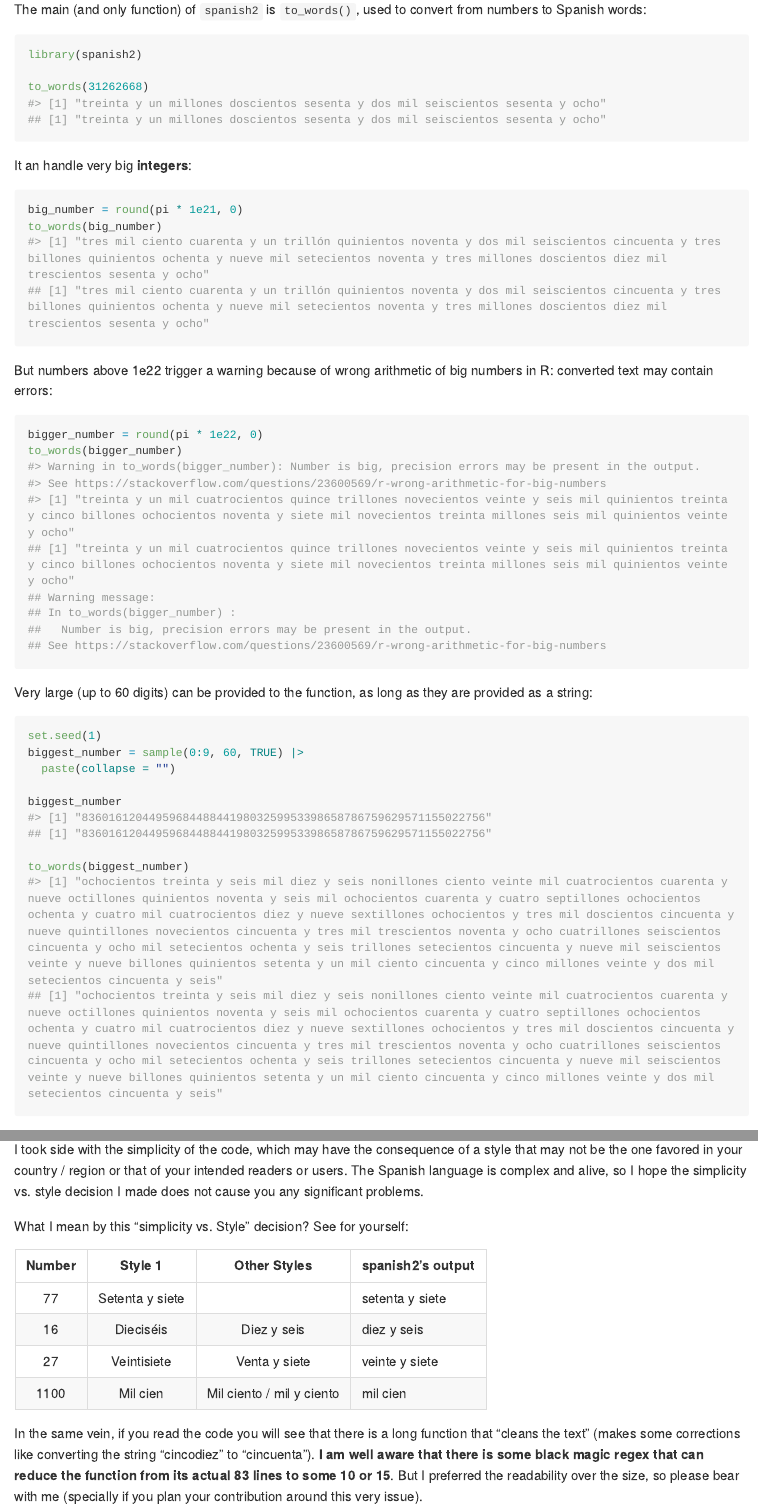
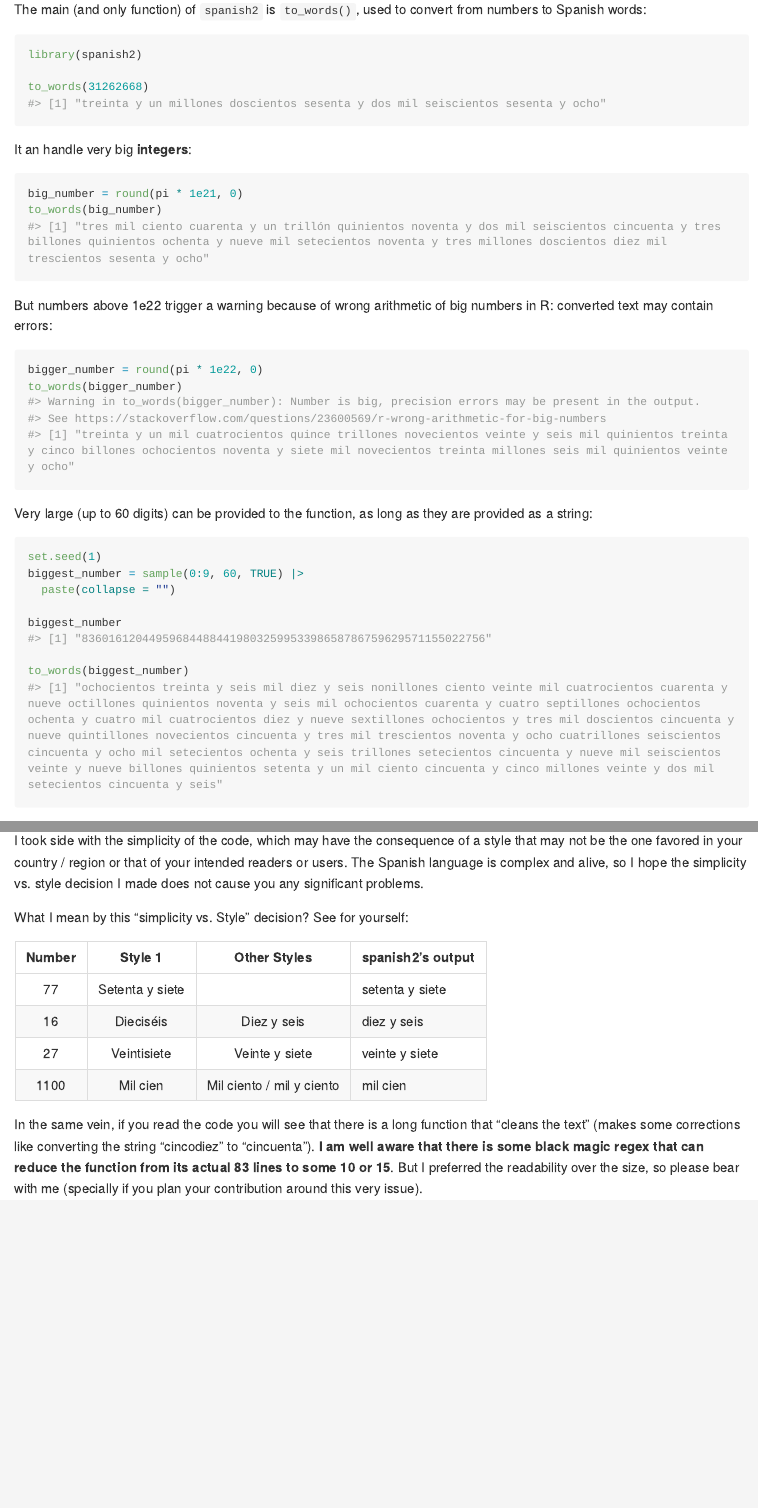
Before and after one commit to PavoDive/spanish2, an R Markdown document (README.Rmd): the page in a window 1100 px wide, from 620 px down, and a second part further down, joined at a grey line. The pictures show the output file README.md that the author committed with the source, drawn offline in the style of GitHub; long lines of code are wrapped.

Commit message:
Corrected README.md
The output was duplicated in the md file (it was copied into the Rmd
file), and some minor typo corrections were made.

````diff
--- a/README.Rmd
+++ b/README.Rmd
@@ -40,7 +40,6 @@ The main (and only function) of `spanish2` is `to_words()`, used to convert from
 library(spanish2)
 
 to_words(31262668)
-## [1] "treinta y un millones doscientos sesenta y dos mil seiscientos sesenta y ocho"
 ```
 
 It an handle very big **integers**:
@@ -48,7 +47,6 @@ It an handle very big **integers**:
 ```{r example2}
 big_number = round(pi * 1e21, 0)
 to_words(big_number)
-## [1] "tres mil ciento cuarenta y un trillón quinientos noventa y dos mil seiscientos cincuenta y tres billones quinientos ochenta y nueve mil setecientos noventa y tres millones doscientos diez mil trescientos sesenta y ocho"
 ```
 
 But numbers above 1e22 trigger a warning because of wrong arithmetic of big numbers in R: converted text may contain errors:
@@ -56,11 +54,6 @@ But numbers above 1e22 trigger a warning because of wrong arithmetic of big numb
 ```{r example3}
 bigger_number = round(pi * 1e22, 0)
 to_words(bigger_number)
-## [1] "treinta y un mil cuatrocientos quince trillones novecientos veinte y seis mil quinientos treinta y cinco billones ochocientos noventa y siete mil novecientos treinta millones seis mil quinientos veinte y ocho"
-## Warning message:
-## In to_words(bigger_number) :
-##   Number is big, precision errors may be present in the output.
-## See https://stackoverflow.com/questions/23600569/r-wrong-arithmetic-for-big-numbers
 ```
 
 Very large (up to 60 digits) can be provided to the function, as long as they are provided as a string:
@@ -71,10 +64,8 @@ biggest_number = sample(0:9, 60, TRUE) |>
   paste(collapse = "")
 
 biggest_number
-## [1] "836016120449596844884419803259953398658786759629571155022756"
 
 to_words(biggest_number)
-## [1] "ochocientos treinta y seis mil diez y seis nonillones ciento veinte mil cuatrocientos cuarenta y nueve octillones quinientos noventa y seis mil ochocientos cuarenta y cuatro septillones ochocientos ochenta y cuatro mil cuatrocientos diez y nueve sextillones ochocientos y tres mil doscientos cincuenta y nueve quintillones novecientos cincuenta y tres mil trescientos noventa y ocho cuatrillones seiscientos cincuenta y ocho mil setecientos ochenta y seis trillones setecientos cincuenta y nueve mil seiscientos veinte y nueve billones quinientos setenta y un mil ciento cincuenta y cinco millones veinte y dos mil setecientos cincuenta y seis"
 ```
 
 `spahish2::to_words()` can take a negative number, either as an integer or as a string:
@@ -99,7 +88,7 @@ What I mean by this "simplicity vs. Style" decision? See for yourself:
 |:------:|:---------------:|:-------------------------:|-------------------|
 | 77     | Setenta y siete |                           | setenta y siete   |
 | 16     | Dieciséis       | Diez y seis               | diez y seis       |
-| 27     | Veintisiete     | Venta y siete             | veinte y siete    |
+| 27     | Veintisiete     | Veinte y siete             | veinte y siete    |
 | 1100   | Mil cien        | Mil ciento / mil y ciento | mil cien                  |
 
 In the same vein, if you read the code you will see that there is a long function that "cleans the text" (makes some corrections like converting the string "cincodiez" to "cincuenta"). **I am well aware that there is some black magic regex that can reduce the function from its actual 83 lines to some 10 or 15**. But I preferred the readability over the size, so please bear with me (specially if you plan your contribution around this very issue).
````
Also changed, not shown: README.md, README.Rmd (2 more changed lines).
